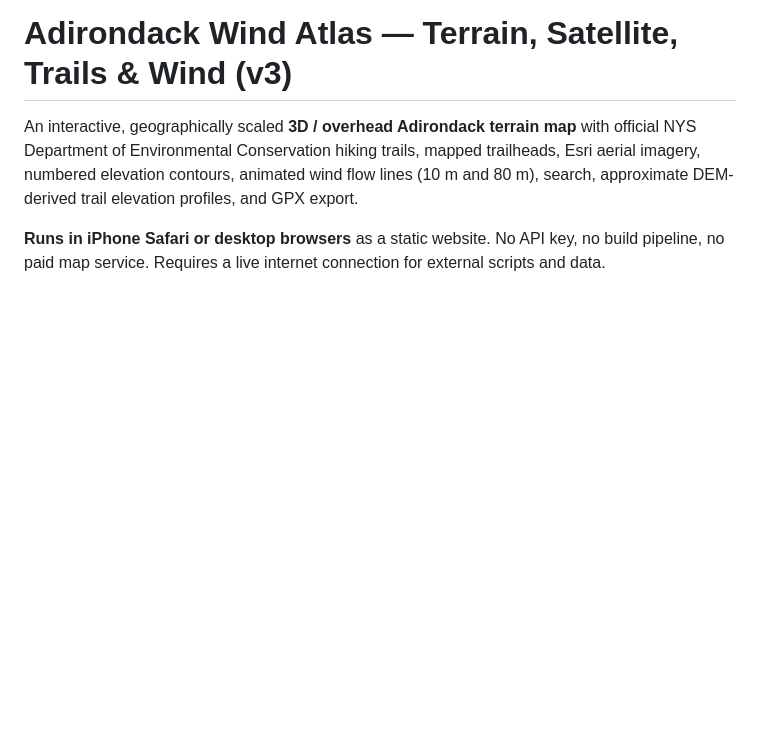
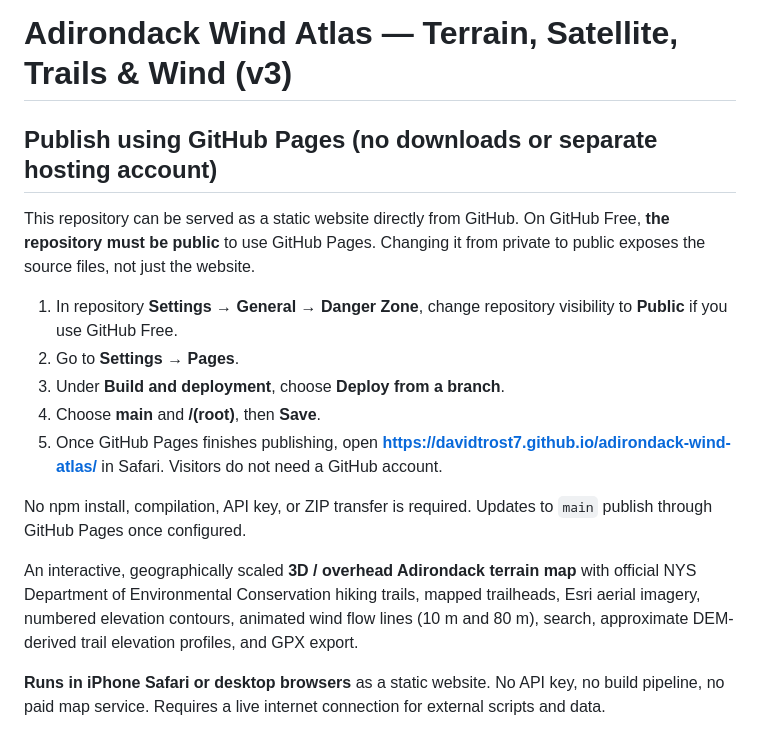
Before and after one commit to davidtrost7/adirondack-wind-atlas, a Markdown page: README.md, the part around the change. GitHub-like rendering; blank space fills up the shorter version.

Commit message:
Document direct GitHub Pages deployment

```diff
--- a/README.md
+++ b/README.md
@@ -1,4 +1,19 @@
 # Adirondack Wind Atlas — Terrain, Satellite, Trails & Wind (v3)
+
+## Publish using GitHub Pages (no downloads or separate hosting account)
+
+This repository can be served as a static website directly from GitHub. On GitHub Free,
+**the repository must be public** to use GitHub Pages. Changing it from private to public
+exposes the source files, not just the website.
+
+1. In repository **Settings → General → Danger Zone**, change repository visibility to **Public** if you use GitHub Free.
+2. Go to **Settings → Pages**.
+3. Under **Build and deployment**, choose **Deploy from a branch**.
+4. Choose **main** and **/(root)**, then **Save**.
+5. Once GitHub Pages finishes publishing, open **https://davidtrost7.github.io/adirondack-wind-atlas/** in Safari. Visitors do not need a GitHub account.
+
+No npm install, compilation, API key, or ZIP transfer is required. Updates to `main` publish through GitHub Pages once configured.
+
 
 An interactive, geographically scaled **3D / overhead Adirondack terrain map** with official NYS Department of Environmental Conservation hiking trails, mapped trailheads, Esri aerial imagery, numbered elevation contours, animated wind flow lines (10 m and 80 m), search, approximate DEM-derived trail elevation profiles, and GPX export.
 
```
